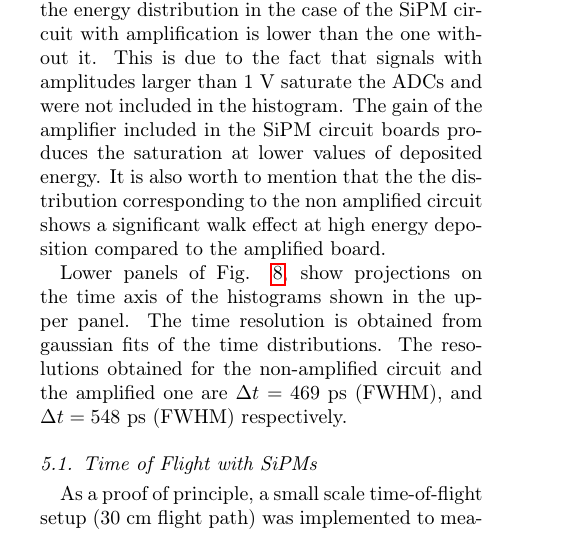
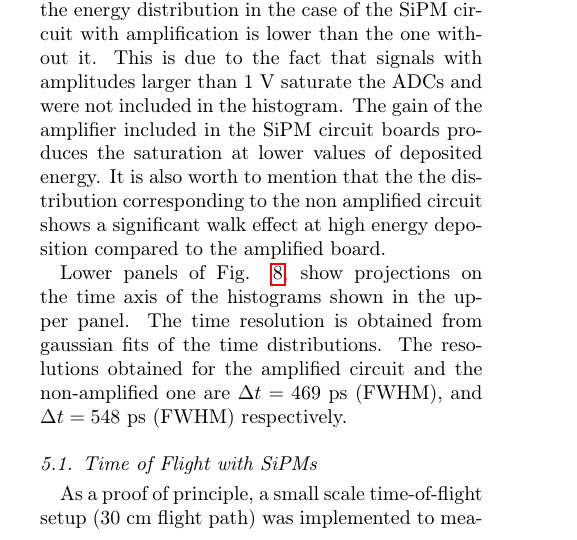
Before and after one commit to jheidema/NEXT_NIM, a LaTeX paper (NEXT_NIM_V5.tex, which reads DetectorTests.tex): part of one column of page 7 of 11, cut so that both start at the same text. Compiled offline with pdfLaTeX.

Commit message:
Updating

```diff
--- a/DetectorTests.tex
+++ b/DetectorTests.tex
@@ -102,7 +102,7 @@ Figure \ref{fig:SiPMtiming} shows the results of the timing measurements using t
   \label{fig:ToF_SiPM}
 \end{figure}
 
-Lower panels of Fig. \ref{fig:SiPMtiming}, show projections on the time axis of the histograms shown in the upper panel. The time resolution is obtained from  gaussian fits of the time distributions. The resolutions obtained for the non-amplified circuit and the amplified one are $\Delta t=469$~ps (FWHM), and $\Delta t=548$~ps (FWHM) respectively.
+Lower panels of Fig. \ref{fig:SiPMtiming}, show projections on the time axis of the histograms shown in the upper panel. The time resolution is obtained from  gaussian fits of the time distributions. The resolutions obtained for the amplified circuit and the non-amplified one are $\Delta t=469$~ps (FWHM), and $\Delta t=548$~ps (FWHM) respectively.
 
 \subsection{Time of Flight with SiPMs}
 
```
